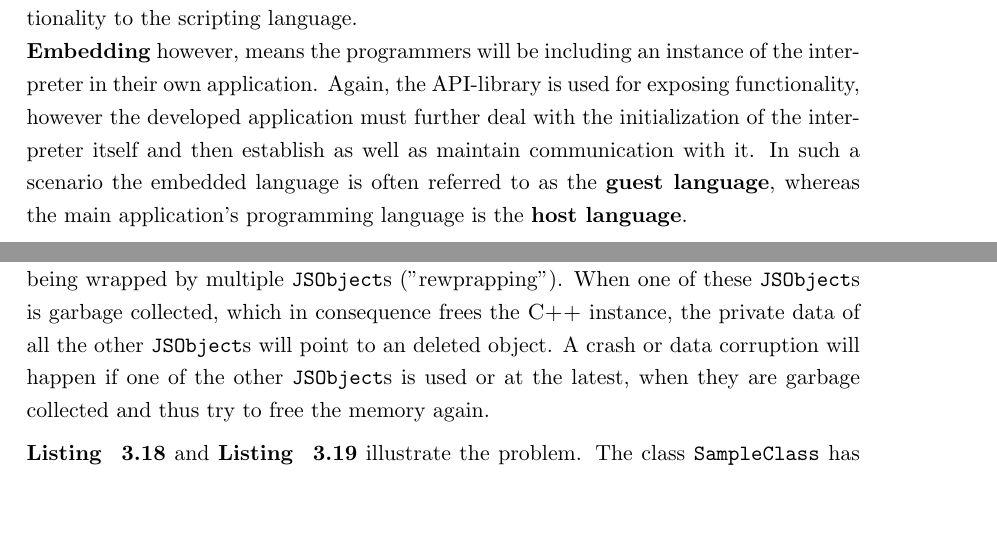
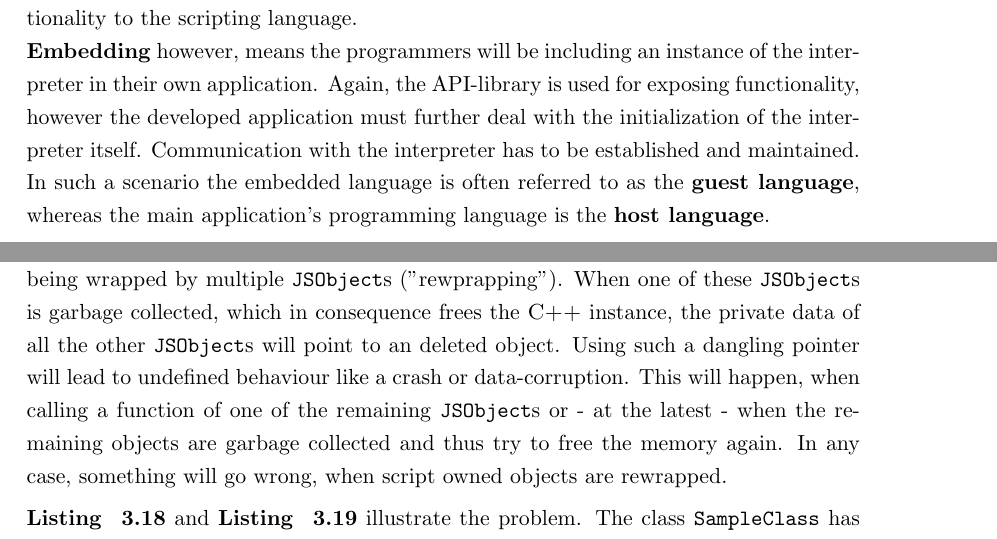
Before and after one commit to FunkMonkey/Bound, a LaTeX thesis (Thesis/Report.tex, which reads Thesis/Text/C_Exposing_Cpp.tex, Thesis/Text/C_Language_Binding.tex): two parts of pages 13 and 44 of 115, joined at a grey line, cut so that both start at the same text, the shorter picture padded with empty space. Compiled offline with pdfLaTeX.

Commit message:
Thesis * corrections #10

```diff
--- a/Thesis/Text/C_Exposing_Cpp.tex
+++ b/Thesis/Text/C_Exposing_Cpp.tex
@@ -723,7 +723,7 @@ Another possible reason for a dangling pointer is the violation of the ownership
 In terms of language binding, the consequences of using dangling pointers are \mySlang{acceptable}, when the dangling pointers result from bugs in the application logic (\myProperName{C++} or script). These dangling pointers are acceptable, because there is no way of preventing them in the glue code.
 
 In certain situations, dangling pointers can occur, even though the user's code is correct on script and \myProperName{C++} side. Crashes and data-corruption in such cases is in no way acceptable (for the glue code writer), as it is not the user's fault. Systems have to be invented to prevent the existence or usage of such dangling pointers.\\
-The problem occurs, when implementing strict script ownership for wrapped classes or when using objects that have their mixed ownership state set to script ownership. Given these prerequisites, dangling pointers can result from an existing \myProperName{C++} instance being wrapped by multiple \mySCName{JSObject}s (\mySlang{rewprapping}). When one of these \mySCName{JSObject}s is garbage collected, which in consequence frees the \myProperName{C++} instance, the private data of all the other \mySCName{JSObject}s will point to an deleted object. A crash or data corruption will happen if one of the other \mySCName{JSObject}s is used or at the latest, when they are garbage collected and thus try to free the memory again.
+The problem occurs, when implementing strict script ownership for wrapped classes or when using objects that have their mixed ownership state set to script ownership. Given these prerequisites, dangling pointers can result from an existing \myProperName{C++} instance being wrapped by multiple \mySCName{JSObject}s (\mySlang{rewprapping}). When one of these \mySCName{JSObject}s is garbage collected, which in consequence frees the \myProperName{C++} instance, the private data of all the other \mySCName{JSObject}s will point to an deleted object. Using such a dangling pointer will lead to undefined behaviour like a crash or data-corruption. This will happen, when calling a function of one of the remaining \mySCName{JSObject}s or - at the latest - when the remaining objects are garbage collected and thus try to free the memory again. In any case, something will go wrong, when script owned objects are rewrapped.
 
 \myRefListing{lst:DanglingCPP} and \myRefListing{lst:DanglingJS} illustrate the problem. The class \mySCName{SampleClass} has been exposed to \myProperName{JavaScript} as \mySCName{SampleClassWrap}, implementing script ownership and allowing construction. The functions from \myRefListing{lst:DanglingCPP} have also been wrapped.
 
--- a/Thesis/Text/C_Language_Binding.tex
+++ b/Thesis/Text/C_Language_Binding.tex
@@ -25,7 +25,7 @@ Scripting and system programming languages are symbiotic. System programming lan
 
 When binding together a system programming language and a scripting language, we must first understand the difference between \textbf{extending} and \textbf{embedding} of the scripting language\footnote{\citep{PythonHP}}. Languages like \myProperName{Python} or \myProperName{JavaScript}, which run inside a virtual machine, come with their own interpreter. This interpreter and the API that is used for extending and embedding are usually provided in the form of a shared library. The interpreter often also exists as an independent executable. \\
 When \textbf{extending} a scripting language, the programmer creates a shared library in the system programming language that can be loaded and used from the scripting language's interpreter executable. The shared library uses the provided API-library to expose functionality to the scripting language.\\
-\textbf{Embedding} however, means the programmers will be including an instance of the interpreter in their own application. Again, the API-library is used for exposing functionality, however the developed application must further deal with the initialization of the interpreter itself and then establish as well as maintain communication with it. In such a scenario the embedded language is often referred to as the \textbf{guest language}, whereas the main application's programming language is the \textbf{host language}.
+\textbf{Embedding} however, means the programmers will be including an instance of the interpreter in their own application. Again, the API-library is used for exposing functionality, however the developed application must further deal with the initialization of the interpreter itself. Communication with the interpreter has to be established and maintained. In such a scenario the embedded language is often referred to as the \textbf{guest language}, whereas the main application's programming language is the \textbf{host language}.
 
 \section{Types of function binding}
 \label{sec:TypesOfFunctionBinding}
```
